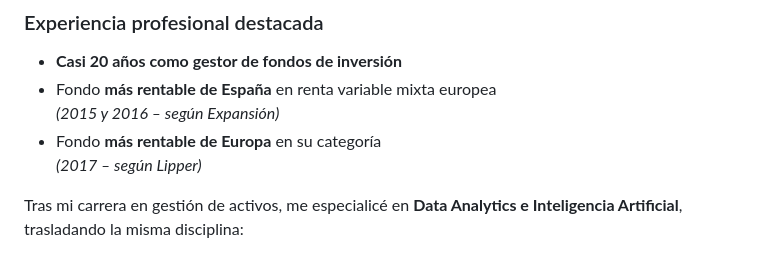
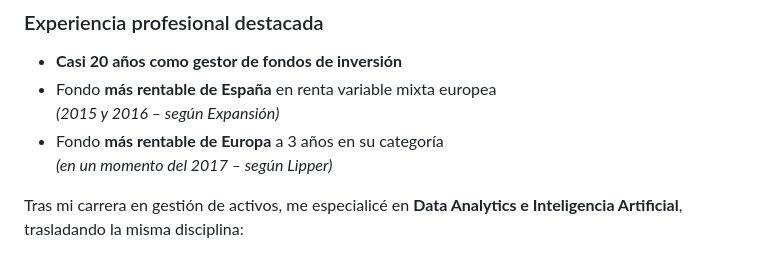
Before and after one commit to scano19/AI-Consulting-Platform, a Markdown page: README.md, the part around the change. Drawn GitHub-style.

```diff
--- a/README.md
+++ b/README.md
@@ -32,8 +32,8 @@ Soy **Sergio Cano Echaniz**, consultor independiente en IA aplicada al negocio y
 - **Casi 20 años como gestor de fondos de inversión**
 - Fondo **más rentable de España** en renta variable mixta europea
   *(2015 y 2016 – según Expansión)*
-- Fondo **más rentable de Europa** en su categoría
-  *(2017 – según Lipper)*
+- Fondo **más rentable de Europa** a 3 años en su categoría
+  *(en un momento del 2017 – según Lipper)*
 
 Tras mi carrera en gestión de activos, me especialicé en **Data Analytics e Inteligencia Artificial**, trasladando la misma disciplina:
 - análisis,
```
